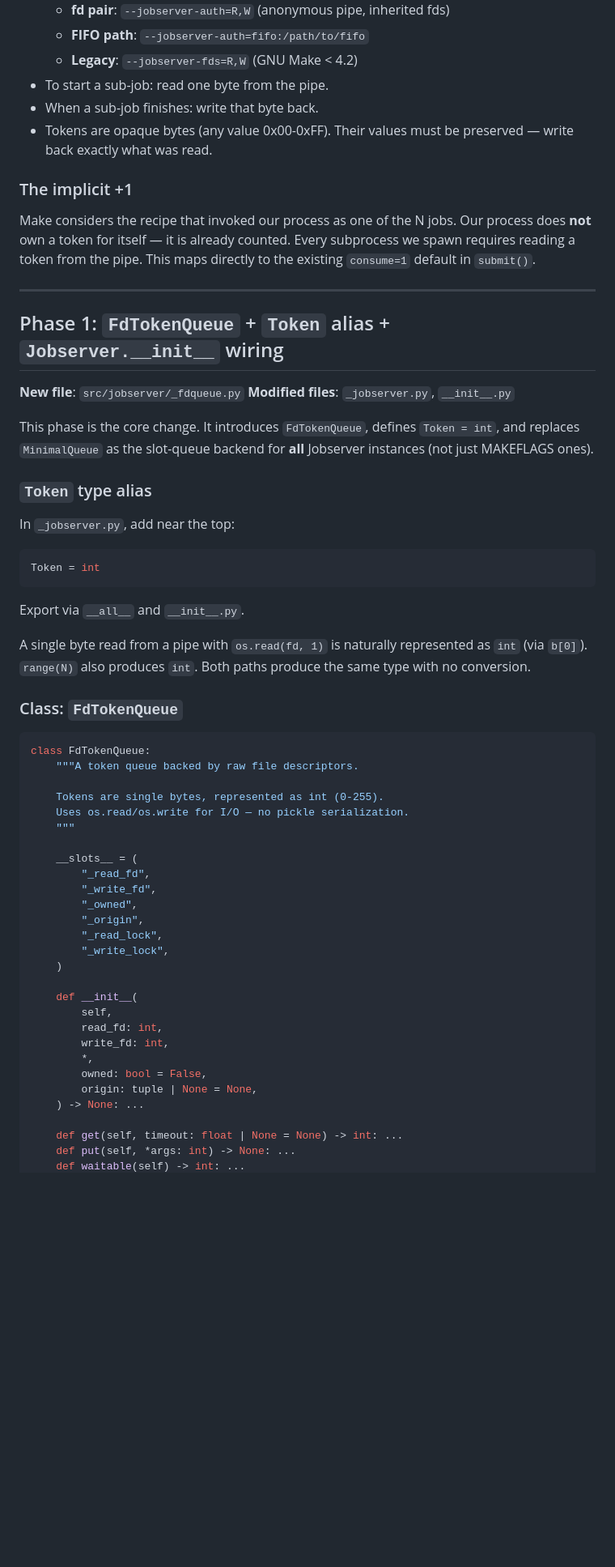
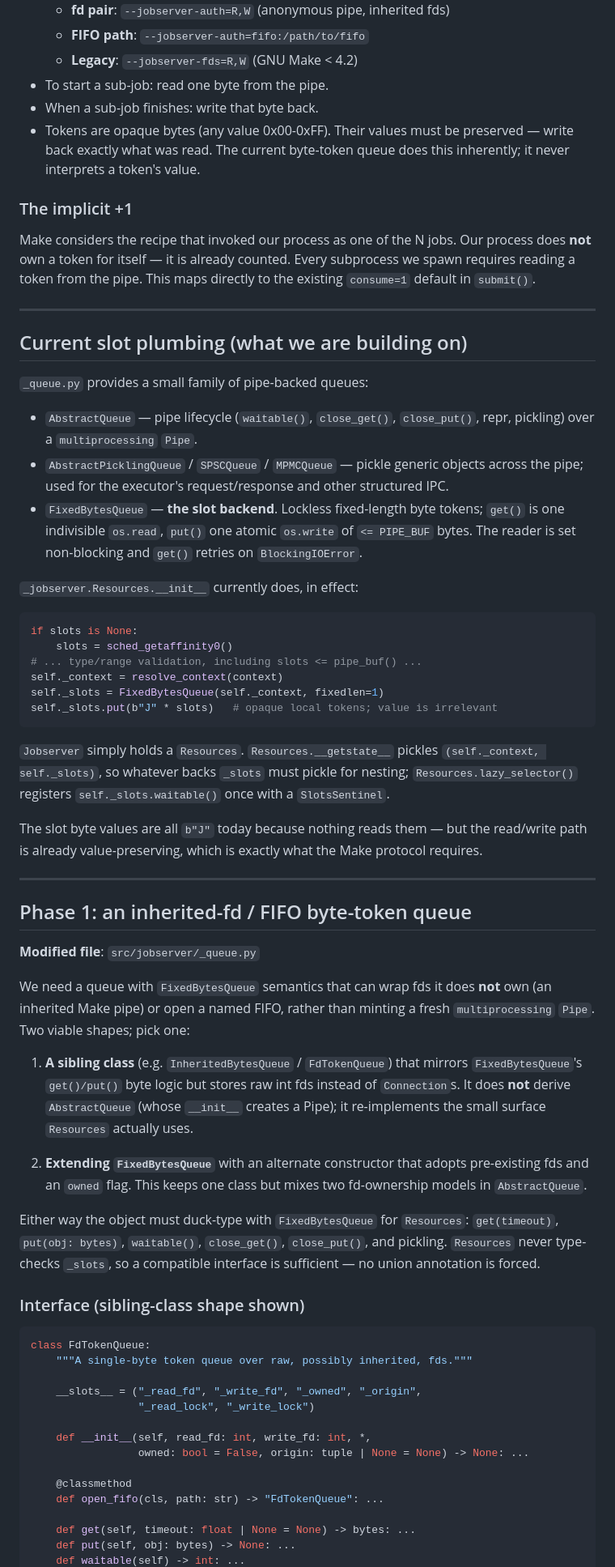
Before and after one commit to RhysU/jobserver, a Markdown page: draft/MAKEFLAGS.md, the part around one of its changes. Shown at 81% size. GitHub-like rendering; blank space fills up the shorter version.

````diff
--- a/draft/MAKEFLAGS.md
+++ b/draft/MAKEFLAGS.md
@@ -29,7 +72,8 @@ GNU Make pipe/FIFO.
 - To start a sub-job: read one byte from the pipe.
 - When a sub-job finishes: write that byte back.
 - Tokens are opaque bytes (any value 0x00-0xFF).  Their values must be
-  preserved — write back exactly what was read.
+  preserved — write back exactly what was read.  The current byte-token
+  queue does this inherently; it never interprets a token's value.
 
 ### The implicit +1
 
@@ -40,55 +84,80 @@ maps directly to the existing `consume=1` default in `submit()`.
 
 ---
 
-## Phase 1: `FdTokenQueue` + `Token` alias + `Jobserver.__init__` wiring
+## Current slot plumbing (what we are building on)
 
-**New file**: `src/jobserver/_fdqueue.py`
-**Modified files**: `_jobserver.py`, `__init__.py`
+`_queue.py` provides a small family of pipe-backed queues:
 
-This phase is the core change.  It introduces `FdTokenQueue`, defines
-`Token = int`, and replaces `MinimalQueue` as the slot-queue backend
-for **all** Jobserver instances (not just MAKEFLAGS ones).
+- `AbstractQueue` — pipe lifecycle (`waitable()`, `close_get()`,
+  `close_put()`, repr, pickling) over a `multiprocessing` `Pipe`.
+- `AbstractPicklingQueue` / `SPSCQueue` / `MPMCQueue` — pickle generic
+  objects across the pipe; used for the executor's request/response and
+  other structured IPC.
+- `FixedBytesQueue` — **the slot backend**.  Lockless fixed-length byte
+  tokens; `get()` is one indivisible `os.read`, `put()` one atomic
+  `os.write` of `<= PIPE_BUF` bytes.  The reader is set non-blocking and
+  `get()` retries on `BlockingIOError`.
 
-### `Token` type alias
+`_jobserver.Resources.__init__` currently does, in effect:
 
-In `_jobserver.py`, add near the top:
 ```python
-Token = int
+if slots is None:
+    slots = sched_getaffinity0()
+# ... type/range validation, including slots <= pipe_buf() ...
+self._context = resolve_context(context)
+self._slots = FixedBytesQueue(self._context, fixedlen=1)
+self._slots.put(b"J" * slots)   # opaque local tokens; value is irrelevant
 ```
-Export via `__all__` and `__init__.py`.
 
-A single byte read from a pipe with `os.read(fd, 1)` is naturally
-represented as `int` (via `b[0]`).  `range(N)` also produces `int`.
-Both paths produce the same type with no conversion.
+`Jobserver` simply holds a `Resources`.  `Resources.__getstate__` pickles
+`(self._context, self._slots)`, so whatever backs `_slots` must pickle for
+nesting; `Resources.lazy_selector()` registers `self._slots.waitable()`
+once with a `SlotsSentinel`.
 
-### Class: `FdTokenQueue`
+The slot byte values are all `b"J"` today because nothing reads them — but
+the read/write path is already value-preserving, which is exactly what the
+Make protocol requires.
+
+---
+
+## Phase 1: an inherited-fd / FIFO byte-token queue
+
+**Modified file**: `src/jobserver/_queue.py`
+
+We need a queue with `FixedBytesQueue` semantics that can wrap fds it does
+**not** own (an inherited Make pipe) or open a named FIFO, rather than
+minting a fresh `multiprocessing` `Pipe`.  Two viable shapes; pick one:
+
+1. **A sibling class** (e.g. `InheritedBytesQueue` / `FdTokenQueue`) that
+   mirrors `FixedBytesQueue`'s `get()/put()` byte logic but stores raw int
+   fds instead of `Connection`s.  It does **not** derive `AbstractQueue`
+   (whose `__init__` creates a Pipe); it re-implements the small surface
+   `Resources` actually uses.
+
+2. **Extending `FixedBytesQueue`** with an alternate constructor that adopts
+   pre-existing fds and an `owned` flag.  This keeps one class but mixes two
+   fd-ownership models in `AbstractQueue`.
+
+Either way the object must duck-type with `FixedBytesQueue` for `Resources`:
+`get(timeout)`, `put(obj: bytes)`, `waitable()`, `close_get()`,
+`close_put()`, and pickling.  `Resources` never type-checks `_slots`, so a
+compatible interface is sufficient — no union annotation is forced.
+
+### Interface (sibling-class shape shown)
 
 ```python
 class FdTokenQueue:
-    """A token queue backed by raw file descriptors.
+    """A single-byte token queue over raw, possibly inherited, fds."""
 
-    Tokens are single bytes, represented as int (0-255).
-    Uses os.read/os.write for I/O — no pickle serialization.
-    """
+    __slots__ = ("_read_fd", "_write_fd", "_owned", "_origin",
+                 "_read_lock", "_write_lock")
 
-    __slots__ = (
-        "_read_fd",
-        "_write_fd",
-        "_owned",
-        "_origin",
-        "_read_lock",
-        "_write_lock",
-    )
+    def __init__(self, read_fd: int, write_fd: int, *,
+                 owned: bool = False, origin: tuple | None = None) -> None: ...
 
-    def __init__(
-        self,
-        read_fd: int,
-        write_fd: int,
-        *,
-        owned: bool = False,
-        origin: tuple | None = None,
-    ) -> None: ...
+    @classmethod
+    def open_fifo(cls, path: str) -> "FdTokenQueue": ...
 
-    def get(self, timeout: float | None = None) -> int: ...
-    def put(self, *args: int) -> None: ...
+    def get(self, timeout: float | None = None) -> bytes: ...
+    def put(self, obj: bytes) -> None: ...
     def waitable(self) -> int: ...
````
Also changed, not shown: other parts of draft/MAKEFLAGS.md (+173 -152 lines).
